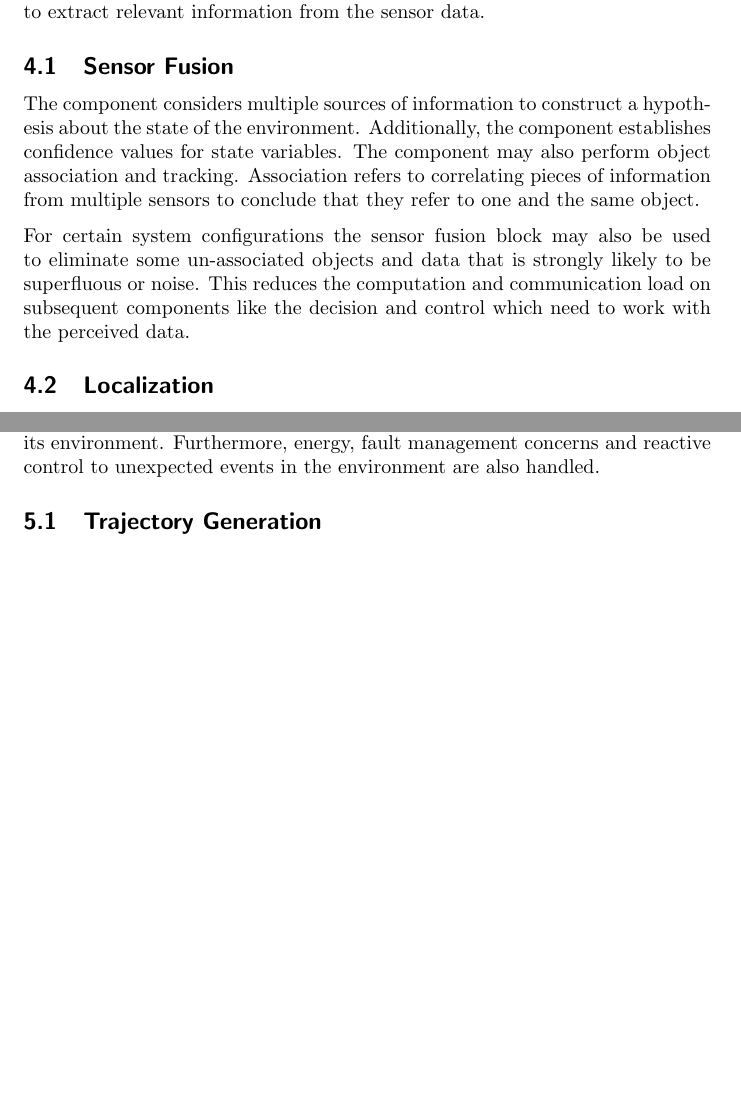
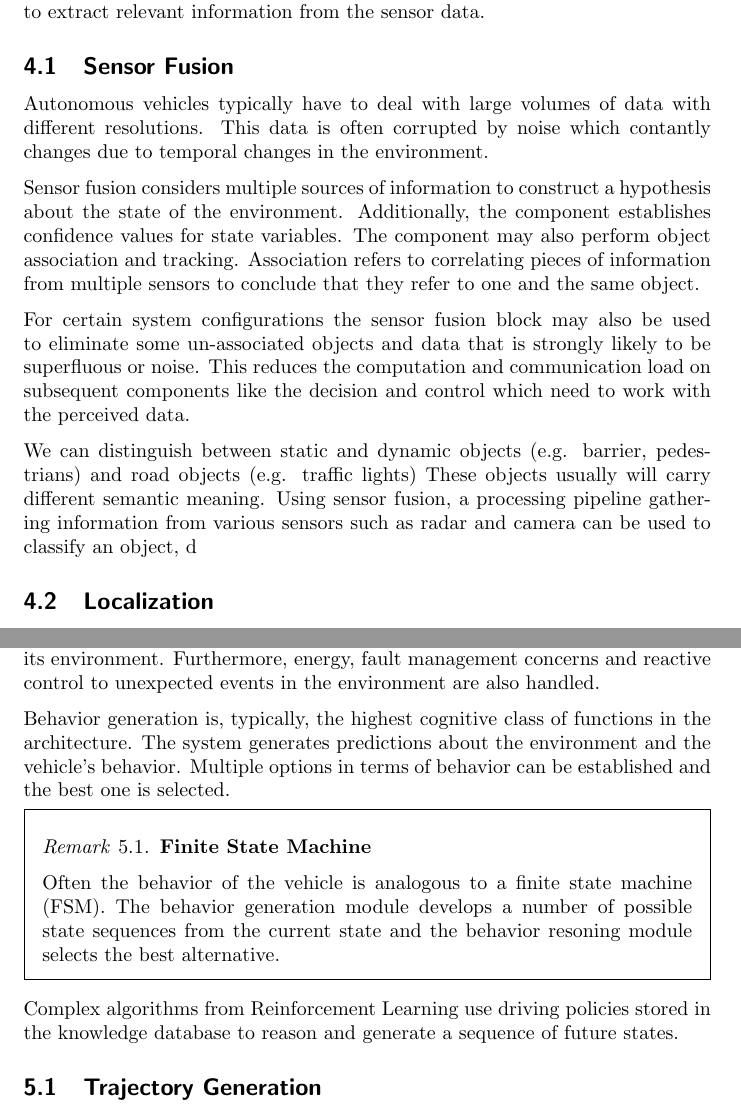
Before and after one commit to pockerman/autonomous_vehicles, a LaTeX document (architectures/functional_architectures_review/notes/notes.tex, which reads architectures/functional_architectures_review/notes/intro/intro.tex): two parts of pages 7 and 9 of 14, joined at a grey line, cut so that both start at the same text, the shorter picture padded with empty space. Compiled offline with pdfLaTeX.

Commit message:
Update Kalman Filters and functional architectures review notes

```diff
--- a/architectures/functional_architectures_review/notes/intro/intro.tex
+++ b/architectures/functional_architectures_review/notes/intro/intro.tex
@@ -205,15 +205,20 @@ Another categorization of sensor components is from the viewpoint of systems int
 This categorization depends on the amount of processing needed to extract relevant information from the sensor data.
 
 \subsection{Sensor Fusion}
+Autonomous vehicles typically have to deal with large volumes of data with different resolutions. This data is often corrupted
+by noise which contantly changes due to temporal changes in the environment.
 
-The component considers multiple sources of information to construct a hypothesis about the state of the environment.
-Additionally, the component establishes confidence values for state variables.
-The component may also perform object association and tracking. Association refers to correlating pieces of
-information from multiple sensors to conclude that they refer to one and the same object.
+Sensor fusion considers multiple sources of information to construct a hypothesis about the state of the environment.
+Additionally, the component establishes confidence values for state variables.  The component may also perform object association and tracking.
+Association refers to correlating pieces of information from multiple sensors to conclude that they refer to one and the same object.
 
 For certain system configurations the sensor fusion block may also be used to eliminate some un-associated objects and data that
 is strongly likely to be superfluous or noise. This reduces the computation and communication load on
 subsequent components like the decision and control which need to work with the perceived data.
+
+We can distinguish between static and dynamic objects (e.g. barrier, pedestrians) and road objects (e.g. traffic lights)
+These objects usually will carry different semantic meaning. Using sensor fusion, a processing pipeline gathering
+information from various sensors such as radar and camera can be used to classify an object, d
 
 
 \subsection{Localization}
@@ -269,6 +277,28 @@ Regardless of its implementation, the world model typically provides an interfac
 The functional components in this category are concerned with the vehicle behavior
 in the context of the external environment it is operating in \cite{Bahere}. Typically, modules in this category refer to the vehicle as a whole and the way it
 moves in its environment. Furthermore, energy, fault management concerns and reactive control to unexpected events in the environment are also handled.
+
+
+Behavior generation is, typically, the highest cognitive class of functions in the architecture. The system generates
+predictions about the environment and the vehicle's behavior. Multiple options in terms of behavior
+can be established and the best one is selected.
+
+
+\begin{framed}
+\theoremstyle{remark}
+\begin{remark}{\textbf{Finite State Machine}}
+
+Often the behavior of the vehicle is analogous to a finite state machine (FSM). The behavior generation module
+develops a number of possible state sequences from the current state and the behavior resoning module selects the best alternative.
+
+\end{remark}
+\end{framed}
+
+
+Complex algorithms from Reinforcement Learning use driving policies stored in the knowledge database to reason
+and generate a sequence of future states.
+
+
 
 \subsection{Trajectory Generation}
 The component continuously generates obstacle free trajectories in the world coordinate system. The trajectory generation is constrained by factors such as energy availability, limitations of the vehicle platform (e.g. non-holonomicity), faults and failures.
```
Also changed, not shown: autonomous_vehicles_notes/kalman_filters_notes/kalman_filters.tex (+23 -0 lines), architectures/functional_architectures_review/notes/intro/intro.tex (7 more changed lines).
